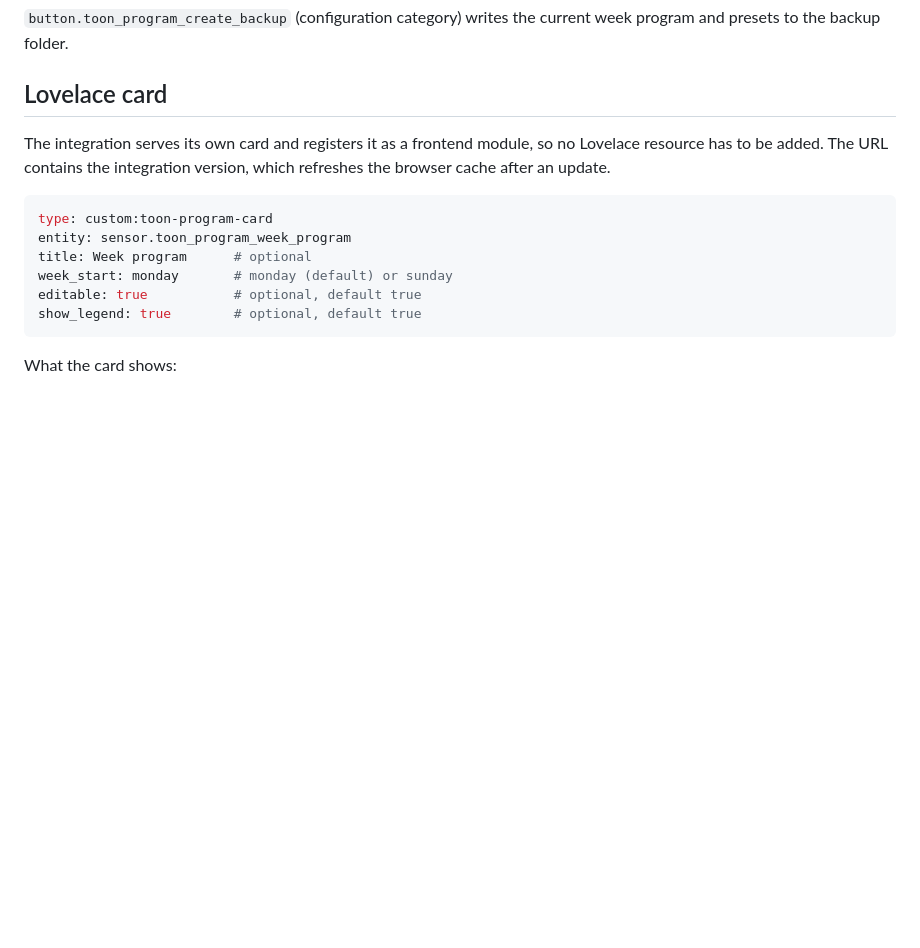
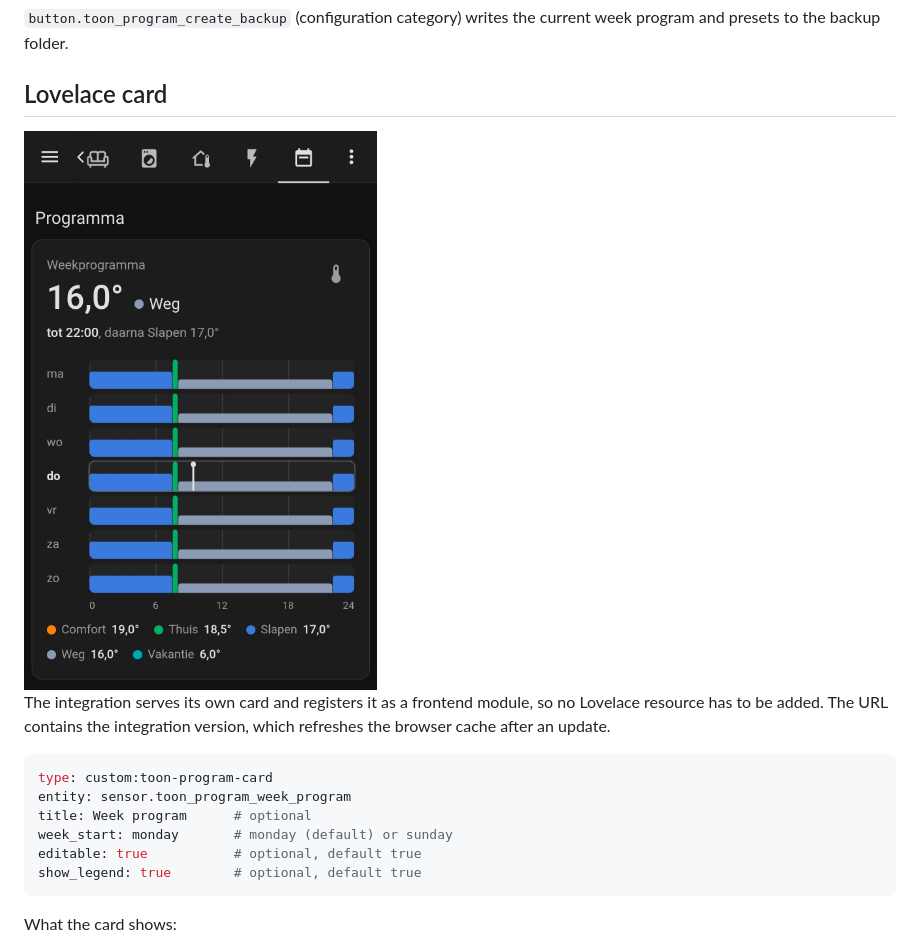
Before and after one commit to MarkvdDr/HomeAssistantIntegrations, a Markdown page: README.md, the part around the change. GitHub-like rendering; pictures changed too: docs/images/toon-program-card.jpg (added); blank space fills up the shorter version.

Commit message:
docs: add Lovelace card screenshot to README

```diff
--- a/README.md
+++ b/README.md
@@ -121,6 +121,8 @@ last block of the week continues into the first block.
 week program and presets to the backup folder.
 
 ## Lovelace card
+
+<img src="docs/images/toon-program-card.jpg" alt="Toon Program Lovelace card" width="420">
 
 The integration serves its own card and registers it as a frontend module, so no
 Lovelace resource has to be added. The URL contains the integration version,
```
